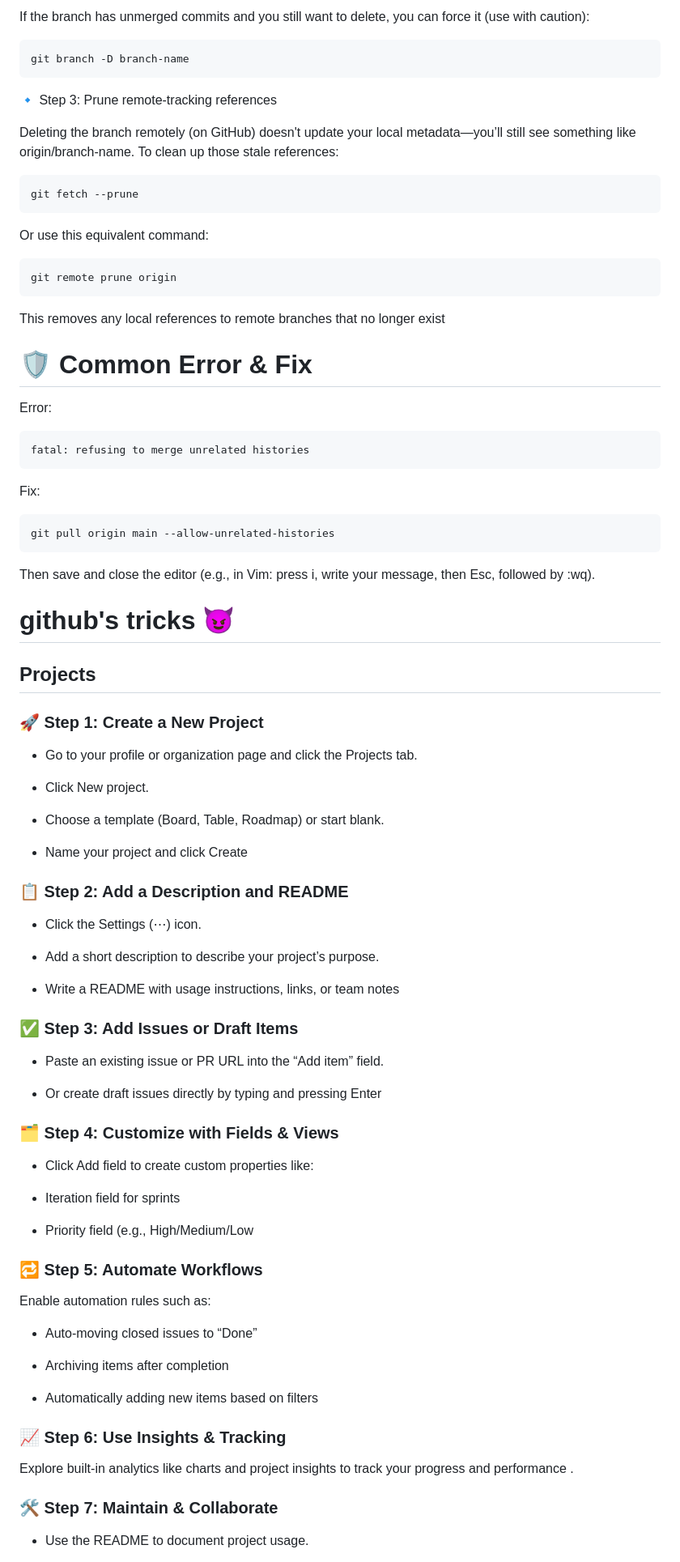
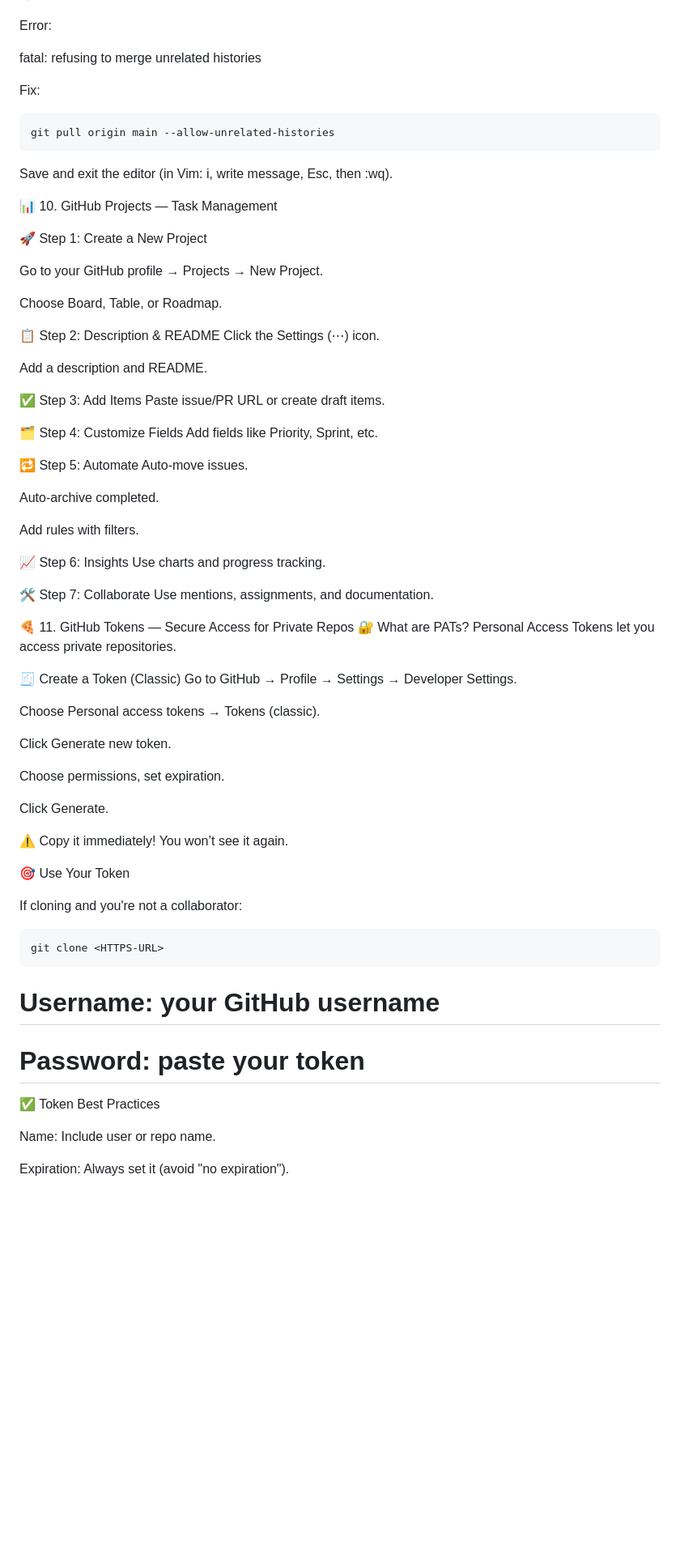
Before and after one commit to JuanOsorner/Practices, a Markdown page: README.md, the part around the change printed below. Shown: that part at 81% size. GitHub-like rendering; blank space fills up the shorter version.

```diff
--- a/README.md
+++ b/README.md
@@ -217,81 +217,74 @@ To delete your local branch only if it’s already merged:
-If the branch has unmerged commits and you still want to delete, you can force it (use with caution):
-
-    git branch -D branch-name
-
-🔹 Step 3: Prune remote-tracking references
-
-Deleting the branch remotely (on GitHub) doesn't update your local metadata—you’ll still see something like origin/branch-name. To clean up those stale references:
-
-    git fetch --prune
-
-Or use this equivalent command:
-
-    git remote prune origin
-
-This removes any local references to remote branches that no longer exist
-
-# 🛡️ Common Error & Fix
 Error:
 
-    fatal: refusing to merge unrelated histories
+fatal: refusing to merge unrelated histories
 
 Fix:
 
     git pull origin main --allow-unrelated-histories
 
-Then save and close the editor (e.g., in Vim: press i, write your message, then Esc, followed by :wq).
+Save and exit the editor (in Vim: i, write message, Esc, then :wq).
 
-# github's tricks 😈
+📊 10. GitHub Projects — Task Management
 
-## Projects
+🚀 Step 1: Create a New Project
 
-### 🚀 Step 1: Create a New Project
+Go to your GitHub profile → Projects → New Project.
 
-- Go to your profile or organization page and click the Projects tab.
+Choose Board, Table, or Roadmap.
 
-- Click New project.
+📋 Step 2: Description & README
+Click the Settings (⋯) icon.
 
-- Choose a template (Board, Table, Roadmap) or start blank.
+Add a description and README.
 
-- Name your project and click Create
+✅ Step 3: Add Items
+Paste issue/PR URL or create draft items.
 
-### 📋 Step 2: Add a Description and README
+🗂️ Step 4: Customize Fields
+Add fields like Priority, Sprint, etc.
 
-- Click the Settings (⋯) icon.
+🔁 Step 5: Automate
+Auto-move issues.
 
-- Add a short description to describe your project’s purpose.
+Auto-archive completed.
 
-- Write a README with usage instructions, links, or team notes
+Add rules with filters.
 
-### ✅ Step 3: Add Issues or Draft Items
+📈 Step 6: Insights
+Use charts and progress tracking.
 
-- Paste an existing issue or PR URL into the “Add item” field.
+🛠️ Step 7: Collaborate
+Use mentions, assignments, and documentation.
 
-- Or create draft issues directly by typing and pressing Enter
+🍕 11. GitHub Tokens — Secure Access for Private Repos
+🔐 What are PATs?
+Personal Access Tokens let you access private repositories.
 
-### 🗂️ Step 4: Customize with Fields & Views
+🧾 Create a Token (Classic)
+Go to GitHub → Profile → Settings → Developer Settings.
 
-- Click Add field to create custom properties like:
+Choose Personal access tokens → Tokens (classic).
 
-- Iteration field for sprints
+Click Generate new token.
 
-- Priority field (e.g., High/Medium/Low
+Choose permissions, set expiration.
 
-### 🔁 Step 5: Automate Workflows
+Click Generate.
 
-Enable automation rules such as:
+⚠️ Copy it immediately! You won’t see it again.
 
-- Auto-moving closed issues to “Done”
+🎯 Use Your Token
 
-- Archiving items after completion
+If cloning and you're not a collaborator:
 
-- Automatically adding new items based on filters
+    git clone <HTTPS-URL>
 
-### 📈 Step 6: Use Insights & Tracking
+# Username: your GitHub username
+# Password: paste your token
 
-Explore built-in analytics like charts and project insights to track your progress and performance .
+✅ Token Best Practices
 
-### 🛠️ Step 7: Maintain & Collaborate
+Name: Include user or repo name.
 
-- Use the README to document project usage.
+Expiration: Always set it (avoid "no expiration").
 
```
Also changed, not shown: other parts of README.md (+118 -209 lines).
